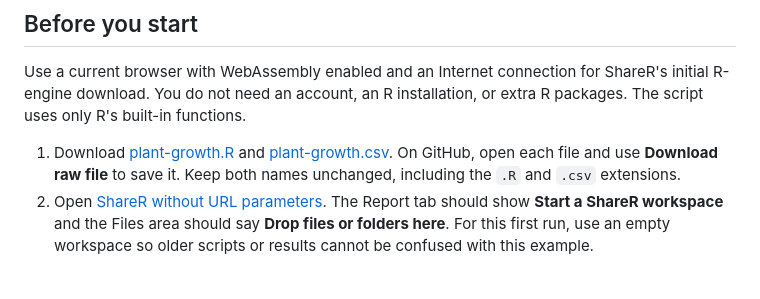
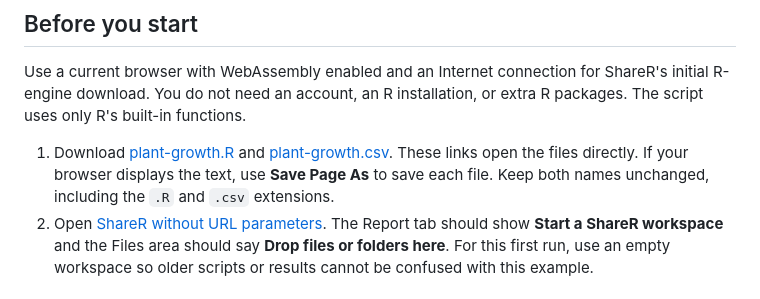
Before and after one commit to DepressionCenter/ShareR, a Markdown page: examples/plant-growth/walkthrough.md, the part around the change. Drawn GitHub-style.

Commit message:
docs: link plant-growth files directly

```diff
--- a/examples/plant-growth/walkthrough.md
+++ b/examples/plant-growth/walkthrough.md
@@ -25,9 +25,10 @@ Use a current browser with WebAssembly enabled and an Internet connection for
 ShareR's initial R-engine download. You do not need an account, an R installation,
 or extra R packages. The script uses only R's built-in functions.
 
-1. Download [plant-growth.R](plant-growth.R) and
-   [plant-growth.csv](plant-growth.csv). On GitHub, open each file and use
-   **Download raw file** to save it. Keep both names unchanged, including the
+1. Download [plant-growth.R](https://raw.githubusercontent.com/DepressionCenter/ShareR/refs/heads/main/examples/plant-growth/plant-growth.R) and
+   [plant-growth.csv](https://raw.githubusercontent.com/DepressionCenter/ShareR/refs/heads/main/examples/plant-growth/plant-growth.csv).
+   These links open the files directly. If your browser displays the text, use
+   **Save Page As** to save each file. Keep both names unchanged, including the
    `.R` and `.csv` extensions.
 2. Open [ShareR without URL parameters](https://code.depressioncenter.org/ShareR/).
    The Report tab should show **Start a ShareR workspace** and the Files area
```
